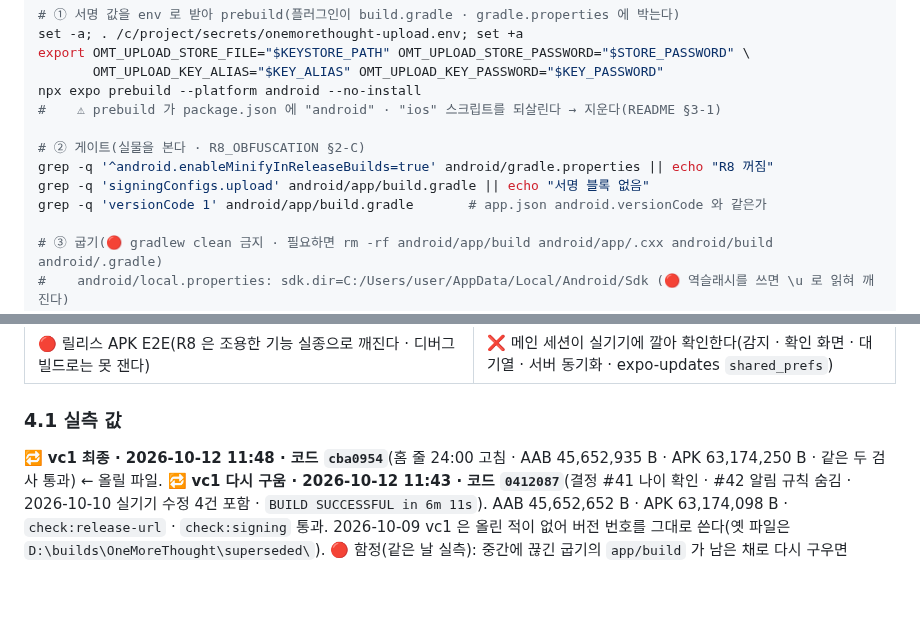
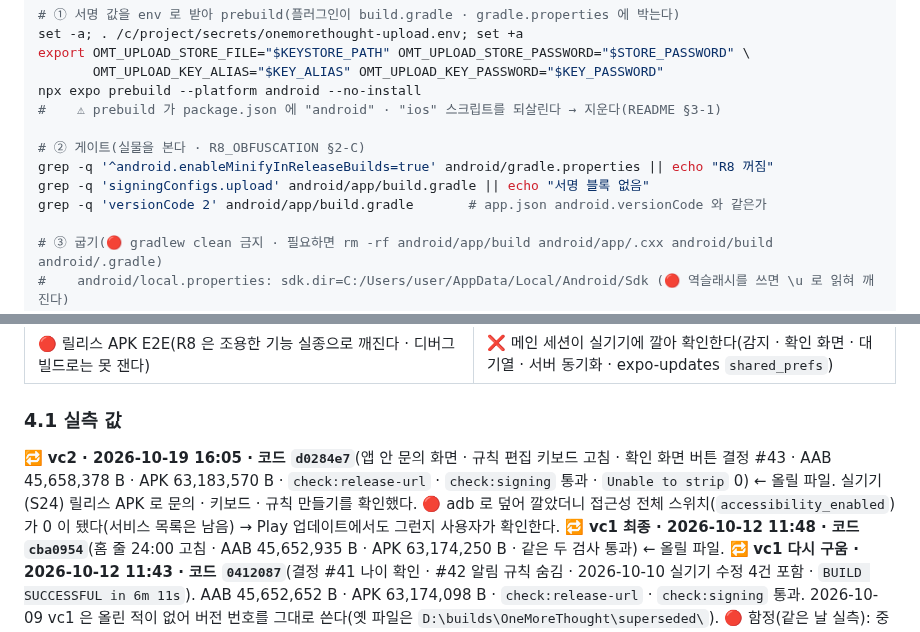
Before and after one commit to sonwheesung/OneMoreThought, a Markdown page: docs/BUILD.md, 2 parts joined by grey strips. Drawn GitHub-style; blank space fills up the shorter version.

```diff
--- a/docs/BUILD.md
+++ b/docs/BUILD.md
@@ -28,7 +28,7 @@ npx expo prebuild --platform android --no-install
 # ② 게이트(실물을 본다 · R8_OBFUSCATION §2-C)
 grep -q '^android.enableMinifyInReleaseBuilds=true' android/gradle.properties || echo "R8 꺼짐"
 grep -q 'signingConfigs.upload' android/app/build.gradle || echo "서명 블록 없음"
-grep -q 'versionCode 1' android/app/build.gradle       # app.json android.versionCode 와 같은가
+grep -q 'versionCode 2' android/app/build.gradle       # app.json android.versionCode 와 같은가
 
 # ③ 굽기(🔴 gradlew clean 금지 · 필요하면 rm -rf android/app/build android/app/.cxx android/build android/.gradle)
 #    android/local.properties: sdk.dir=C:/Users/user/AppData/Local/Android/Sdk (🔴 역슬래시를 쓰면 \u 로 읽혀 깨진다)
@@ -68,6 +68,7 @@ npm run check:signing       # 업로드 키 지문과 같은가(디버그 키여
 
 ### 4.1 실측 값
 
+🔁 **vc2 · 2026-10-19 16:05 · 코드 `d0284e7`**(앱 안 문의 화면 · 규칙 편집 키보드 고침 · 확인 화면 버튼 결정 #43 · AAB 45,658,378 B · APK 63,183,570 B · `check:release-url` · `check:signing` 통과 · `Unable to strip` 0) ← 올릴 파일. 실기기(S24) 릴리스 APK 로 문의 · 키보드 · 규칙 만들기를 확인했다. 🔴 adb 로 덮어 깔았더니 접근성 전체 스위치(`accessibility_enabled`)가 0 이 됐다(서비스 목록은 남음) → Play 업데이트에서도 그런지 사용자가 확인한다.
 🔁 **vc1 최종 · 2026-10-12 11:48 · 코드 `cba0954`**(홈 줄 24:00 고침 · AAB 45,652,935 B · APK 63,174,250 B · 같은 두 검사 통과) ← 올릴 파일.
 🔁 **vc1 다시 구움 · 2026-10-12 11:43 · 코드 `0412087`**(결정 #41 나이 확인 · #42 알림 규칙 숨김 · 2026-10-10 실기기 수정 4건 포함 · `BUILD SUCCESSFUL in 6m 11s`). AAB 45,652,652 B · APK 63,174,098 B · `check:release-url` · `check:signing` 통과. 2026-10-09 vc1 은 올린 적이 없어 버전 번호를 그대로 쓴다(옛 파일은 `D:\builds\OneMoreThought\superseded\`).
 🔴 함정(같은 날 실측): 중간에 끊긴 굽기의 `app/build` 가 남은 채로 다시 구우면 `stripReleaseDebugSymbols` 가 *"Unable to strip …"* 을 내고 armeabi-v7a · x86 · x86_64 의 `.so` 를 통째로 넣는다(AAB 132 MB · APK 437 MB). `app/build` · `app/.cxx` 를 지우고 다시 구우면 정상. 지울 때 `rm -rf` 가 *"Device or resource busy"* 를 내면 파일 이름의 `..jar` 때문이다 → PowerShell `Remove-Item -LiteralPath '\?\C:\…\android\app\build' -Recurse -Force`. 굽고 나면 `grep -c "Unable to strip" build.log` 가 0 인지 본다.
```
Also changed, not shown: other parts of docs/BUILD.md (+1 -0 lines), CLAUDE.md (+1 -1 lines), docs/release/PLAY_CONSOLE.md (+1 -0 lines).
